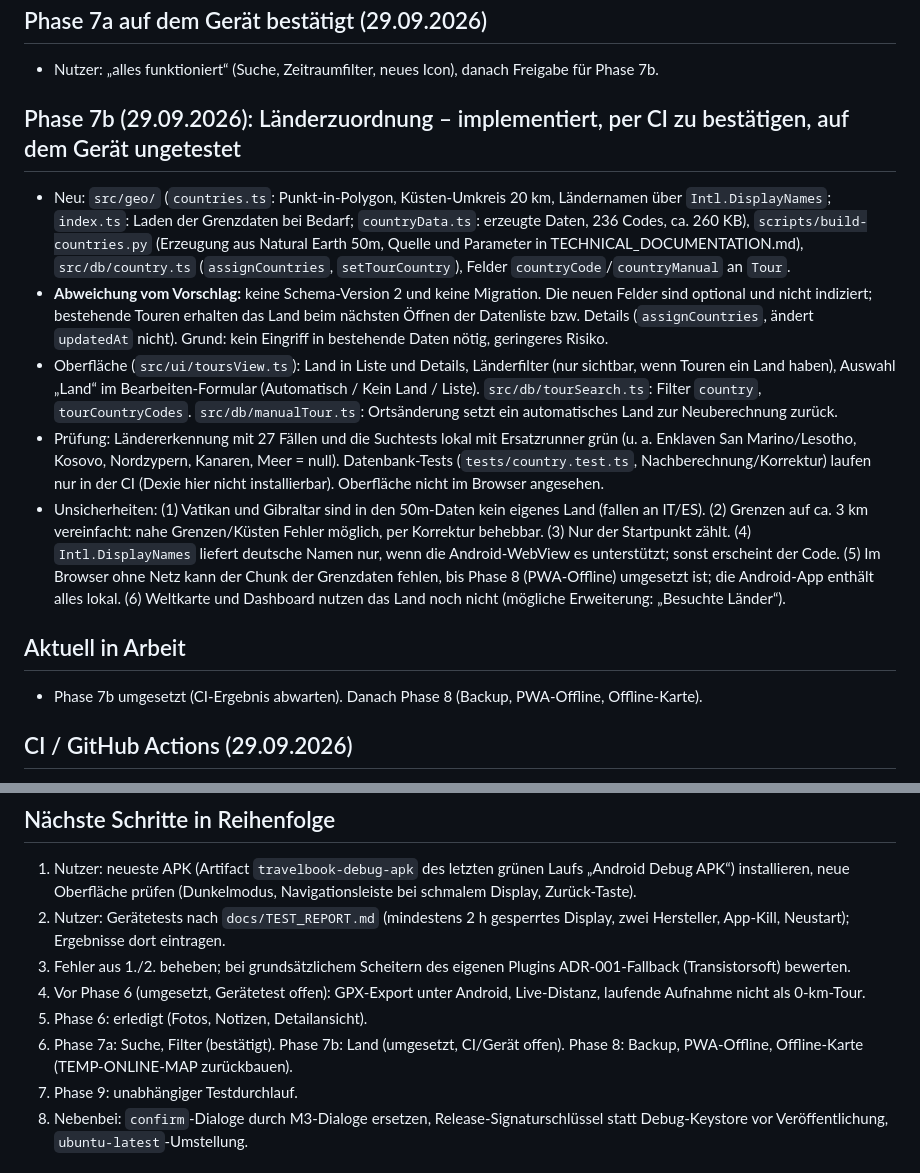
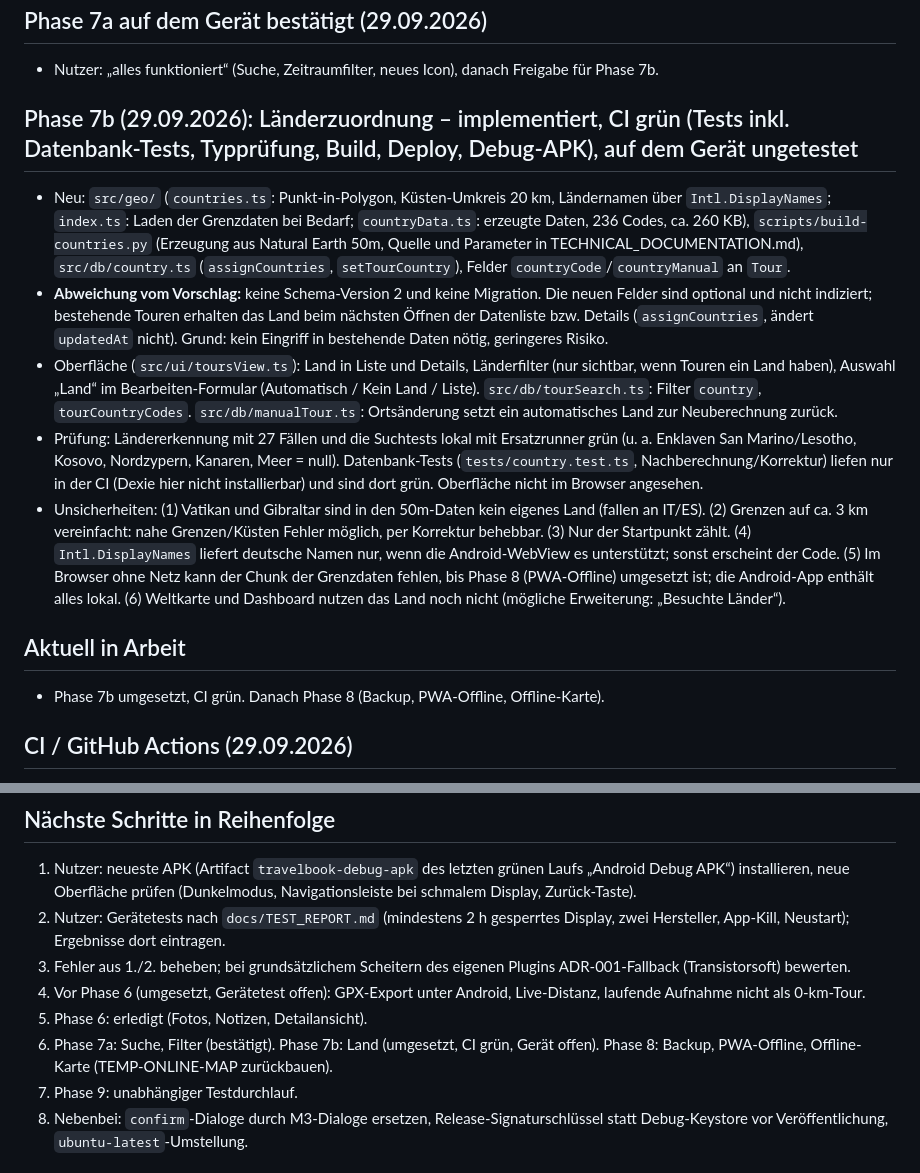
Before and after one commit to Hagi089/Travelbook, a Markdown page: docs/PROJECT_STATE.md, 2 parts joined by grey strips. Rendered like a GitHub page.

Commit message:
docs: CI-Status Phase 7b eingetragen
Co-Authored-By: Claude Sonnet 5.5 <noreply@anthropic.com>
Claude-Session: https://claude.ai/code/session_017xw7r27sFX8FNs5Q1cMHsF

```diff
--- a/docs/PROJECT_STATE.md
+++ b/docs/PROJECT_STATE.md
@@ -81,15 +81,15 @@ Stand: 29.09.2026 – Phasen 1–6, Material-3-Oberfläche und Phase 7a (Suche/F
 ## Phase 7a auf dem Gerät bestätigt (29.09.2026)
 - Nutzer: „alles funktioniert“ (Suche, Zeitraumfilter, neues Icon), danach Freigabe für Phase 7b.
 
-## Phase 7b (29.09.2026): Länderzuordnung – implementiert, per CI zu bestätigen, auf dem Gerät ungetestet
+## Phase 7b (29.09.2026): Länderzuordnung – implementiert, CI grün (Tests inkl. Datenbank-Tests, Typprüfung, Build, Deploy, Debug-APK), auf dem Gerät ungetestet
 - Neu: `src/geo/` (`countries.ts`: Punkt-in-Polygon, Küsten-Umkreis 20 km, Ländernamen über `Intl.DisplayNames`; `index.ts`: Laden der Grenzdaten bei Bedarf; `countryData.ts`: erzeugte Daten, 236 Codes, ca. 260 KB), `scripts/build-countries.py` (Erzeugung aus Natural Earth 50m, Quelle und Parameter in TECHNICAL_DOCUMENTATION.md), `src/db/country.ts` (`assignCountries`, `setTourCountry`), Felder `countryCode`/`countryManual` an `Tour`.
 - **Abweichung vom Vorschlag:** keine Schema-Version 2 und keine Migration. Die neuen Felder sind optional und nicht indiziert; bestehende Touren erhalten das Land beim nächsten Öffnen der Datenliste bzw. Details (`assignCountries`, ändert `updatedAt` nicht). Grund: kein Eingriff in bestehende Daten nötig, geringeres Risiko.
 - Oberfläche (`src/ui/toursView.ts`): Land in Liste und Details, Länderfilter (nur sichtbar, wenn Touren ein Land haben), Auswahl „Land“ im Bearbeiten-Formular (Automatisch / Kein Land / Liste). `src/db/tourSearch.ts`: Filter `country`, `tourCountryCodes`. `src/db/manualTour.ts`: Ortsänderung setzt ein automatisches Land zur Neuberechnung zurück.
-- Prüfung: Ländererkennung mit 27 Fällen und die Suchtests lokal mit Ersatzrunner grün (u. a. Enklaven San Marino/Lesotho, Kosovo, Nordzypern, Kanaren, Meer = null). Datenbank-Tests (`tests/country.test.ts`, Nachberechnung/Korrektur) laufen nur in der CI (Dexie hier nicht installierbar). Oberfläche nicht im Browser angesehen.
+- Prüfung: Ländererkennung mit 27 Fällen und die Suchtests lokal mit Ersatzrunner grün (u. a. Enklaven San Marino/Lesotho, Kosovo, Nordzypern, Kanaren, Meer = null). Datenbank-Tests (`tests/country.test.ts`, Nachberechnung/Korrektur) liefen nur in der CI (Dexie hier nicht installierbar) und sind dort grün. Oberfläche nicht im Browser angesehen.
 - Unsicherheiten: (1) Vatikan und Gibraltar sind in den 50m-Daten kein eigenes Land (fallen an IT/ES). (2) Grenzen auf ca. 3 km vereinfacht: nahe Grenzen/Küsten Fehler möglich, per Korrektur behebbar. (3) Nur der Startpunkt zählt. (4) `Intl.DisplayNames` liefert deutsche Namen nur, wenn die Android-WebView es unterstützt; sonst erscheint der Code. (5) Im Browser ohne Netz kann der Chunk der Grenzdaten fehlen, bis Phase 8 (PWA-Offline) umgesetzt ist; die Android-App enthält alles lokal. (6) Weltkarte und Dashboard nutzen das Land noch nicht (mögliche Erweiterung: „Besuchte Länder“).
 
 ## Aktuell in Arbeit
-- Phase 7b umgesetzt (CI-Ergebnis abwarten). Danach Phase 8 (Backup, PWA-Offline, Offline-Karte).
+- Phase 7b umgesetzt, CI grün. Danach Phase 8 (Backup, PWA-Offline, Offline-Karte).
 
 ## CI / GitHub Actions (29.09.2026)
 - Aktionen auf Node-24-Versionen angehoben: `actions/checkout@v5`, `actions/setup-node@v5`, `actions/setup-java@v5`, `gradle/actions/setup-gradle@v5` (Gradle 8.14.3), `actions/upload-artifact@v7`, `actions/upload-pages-artifact@v5`, `actions/deploy-pages@v4`. Beide Workflows laufen ohne Annotationen (Warnungen).
@@ -105,7 +105,7 @@ Stand: 29.09.2026 – Phasen 1–6, Material-3-Oberfläche und Phase 7a (Suche/F
 3. Fehler aus 1./2. beheben; bei grundsätzlichem Scheitern des eigenen Plugins ADR-001-Fallback (Transistorsoft) bewerten.
 4. Vor Phase 6 (umgesetzt, Gerätetest offen): GPX-Export unter Android, Live-Distanz, laufende Aufnahme nicht als 0-km-Tour.
 5. Phase 6: erledigt (Fotos, Notizen, Detailansicht).
-6. Phase 7a: Suche, Filter (bestätigt). Phase 7b: Land (umgesetzt, CI/Gerät offen). Phase 8: Backup, PWA-Offline, Offline-Karte (TEMP-ONLINE-MAP zurückbauen).
+6. Phase 7a: Suche, Filter (bestätigt). Phase 7b: Land (umgesetzt, CI grün, Gerät offen). Phase 8: Backup, PWA-Offline, Offline-Karte (TEMP-ONLINE-MAP zurückbauen).
 7. Phase 9: unabhängiger Testdurchlauf.
 8. Nebenbei: `confirm`-Dialoge durch M3-Dialoge ersetzen, Release-Signaturschlüssel statt Debug-Keystore vor Veröffentlichung, `ubuntu-latest`-Umstellung.
 
```
